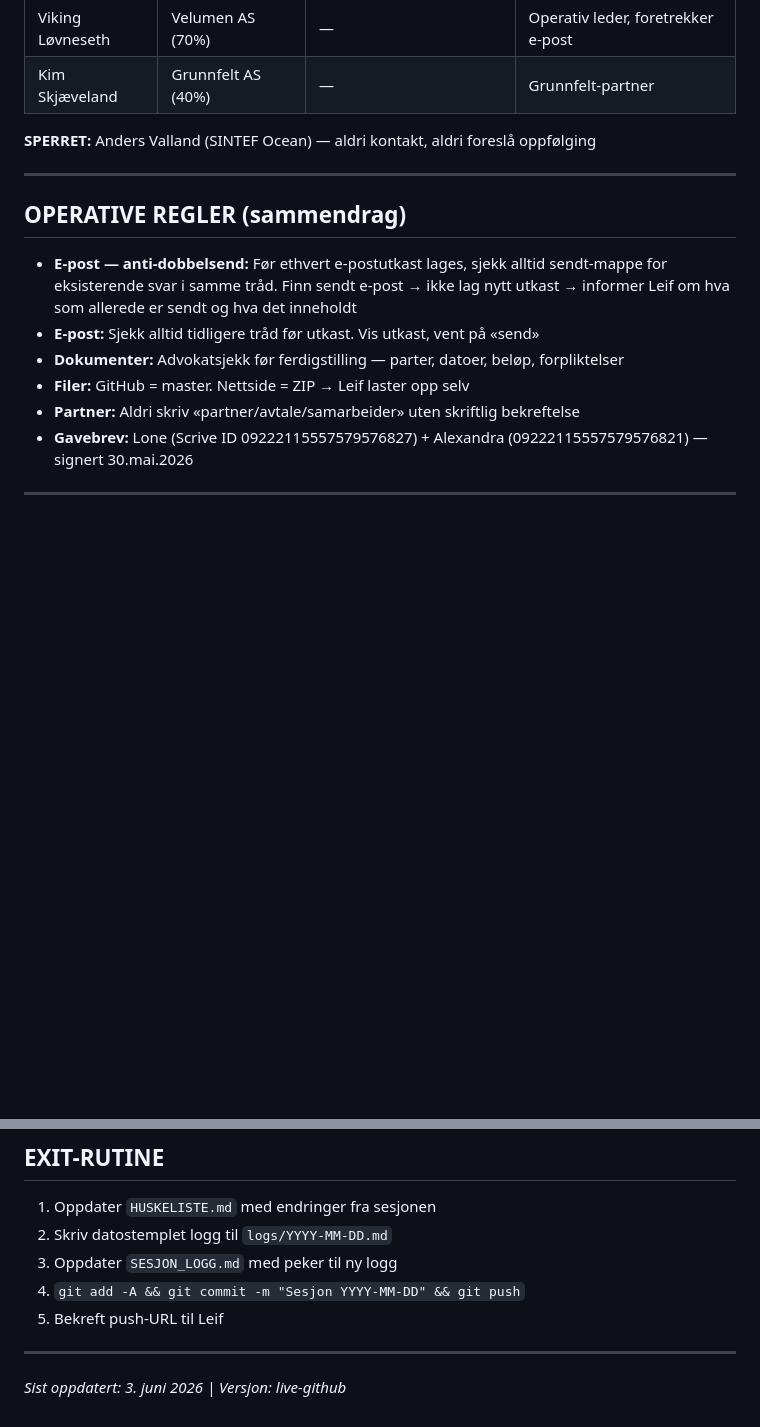
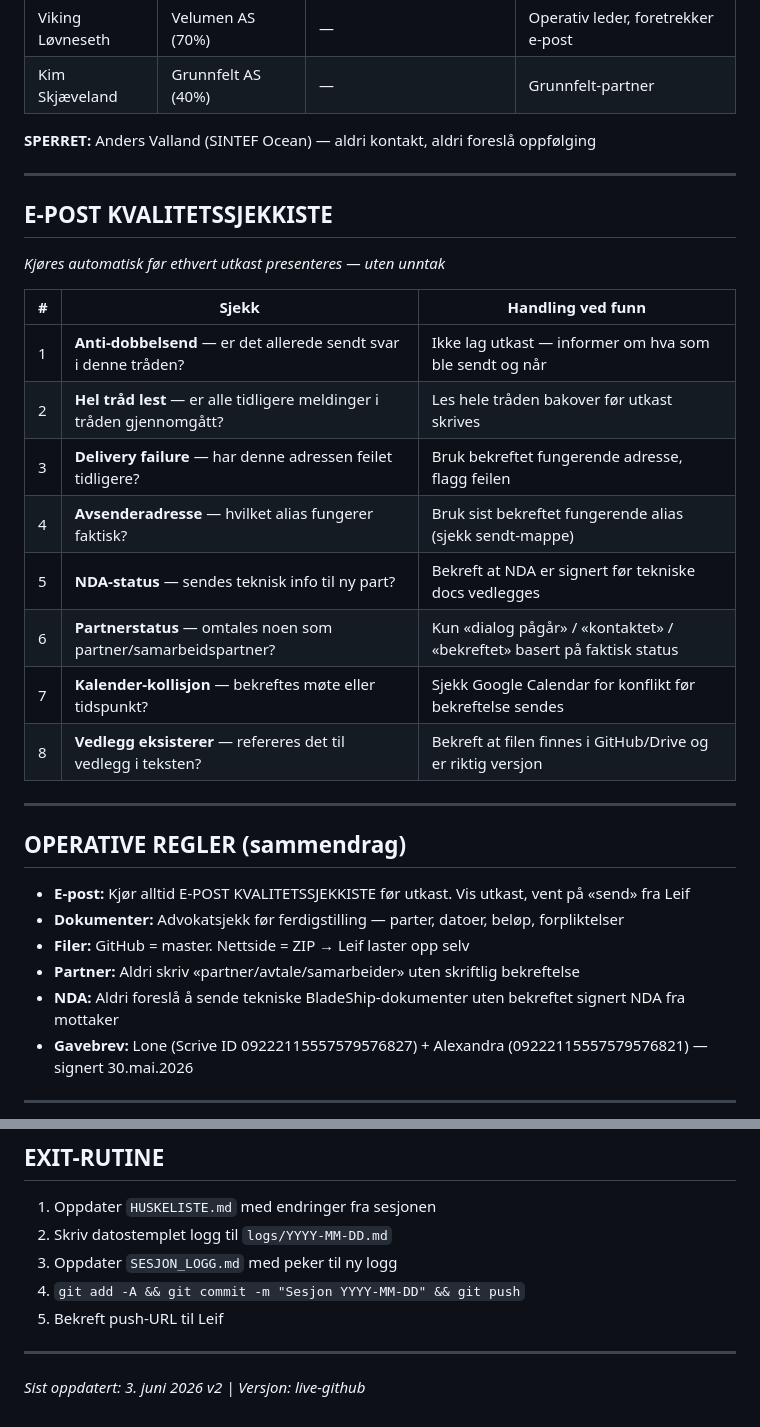
Before and after one commit to atongroup/aton-backup, a Markdown page: SESJONSSTARTER.md, 2 parts joined by grey strips. Rendered like a GitHub page; blank space fills up the shorter version.

Commit message:
Legg til E-POST KVALITETSSJEKKISTE (8 punkter) + oppdater operative regler

```diff
--- a/SESJONSSTARTER.md
+++ b/SESJONSSTARTER.md
@@ -80,13 +80,29 @@
 
 ---
 
+## E-POST KVALITETSSJEKKISTE
+*Kjøres automatisk før ethvert utkast presenteres — uten unntak*
+
+| # | Sjekk | Handling ved funn |
+|---|-------|-------------------|
+| 1 | **Anti-dobbelsend** — er det allerede sendt svar i denne tråden? | Ikke lag utkast — informer om hva som ble sendt og når |
+| 2 | **Hel tråd lest** — er alle tidligere meldinger i tråden gjennomgått? | Les hele tråden bakover før utkast skrives |
+| 3 | **Delivery failure** — har denne adressen feilet tidligere? | Bruk bekreftet fungerende adresse, flagg feilen |
+| 4 | **Avsenderadresse** — hvilket alias fungerer faktisk? | Bruk sist bekreftet fungerende alias (sjekk sendt-mappe) |
+| 5 | **NDA-status** — sendes teknisk info til ny part? | Bekreft at NDA er signert før tekniske docs vedlegges |
+| 6 | **Partnerstatus** — omtales noen som partner/samarbeidspartner? | Kun «dialog pågår» / «kontaktet» / «bekreftet» basert på faktisk status |
+| 7 | **Kalender-kollisjon** — bekreftes møte eller tidspunkt? | Sjekk Google Calendar for konflikt før bekreftelse sendes |
+| 8 | **Vedlegg eksisterer** — refereres det til vedlegg i teksten? | Bekreft at filen finnes i GitHub/Drive og er riktig versjon |
+
+---
+
 ## OPERATIVE REGLER (sammendrag)
 
-- **E-post — anti-dobbelsend:** Før ethvert e-postutkast lages, sjekk alltid sendt-mappe for eksisterende svar i samme tråd. Finn sendt e-post → ikke lag nytt utkast → informer Leif om hva som allerede er sendt og hva det inneholdt
-- **E-post:** Sjekk alltid tidligere tråd før utkast. Vis utkast, vent på «send»
+- **E-post:** Kjør alltid E-POST KVALITETSSJEKKISTE før utkast. Vis utkast, vent på «send» fra Leif
 - **Dokumenter:** Advokatsjekk før ferdigstilling — parter, datoer, beløp, forpliktelser
 - **Filer:** GitHub = master. Nettside = ZIP → Leif laster opp selv
 - **Partner:** Aldri skriv «partner/avtale/samarbeider» uten skriftlig bekreftelse
+- **NDA:** Aldri foreslå å sende tekniske BladeShip-dokumenter uten bekreftet signert NDA fra mottaker
 - **Gavebrev:** Lone (Scrive ID 09222115557579576827) + Alexandra (09222115557579576821) — signert 30.mai.2026
 
 ---
@@ -101,4 +117,4 @@
 
 ---
 
-*Sist oppdatert: 3. juni 2026 | Versjon: live-github*
+*Sist oppdatert: 3. juni 2026 v2 | Versjon: live-github*
```
